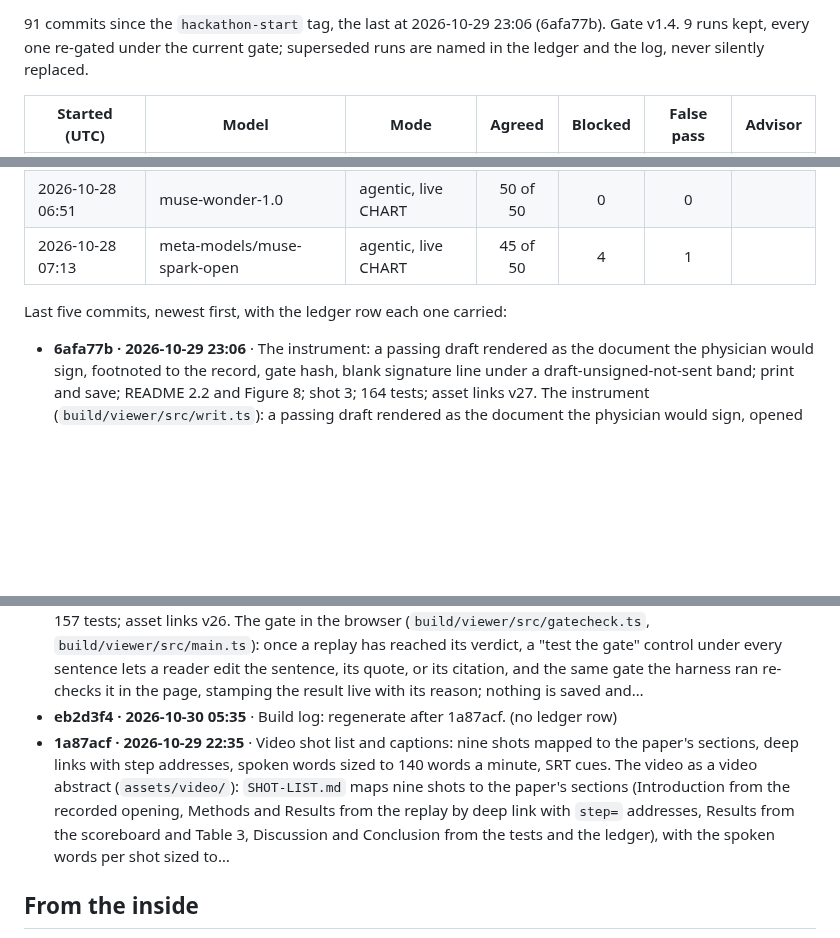
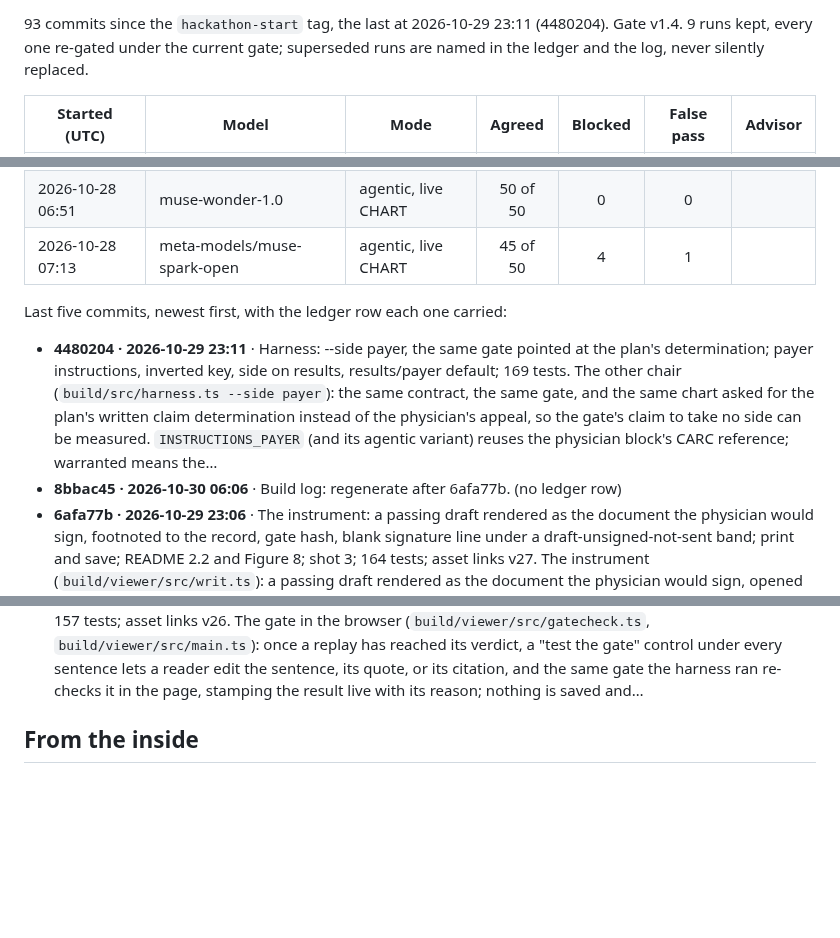
Before and after one commit to jamesrosing/your-procedure-is-denied, a Markdown page: README.md, 3 parts joined by grey strips. Drawn GitHub-style; blank space fills up the shorter version.

Commit message:
Build log: regenerate after 4480204

```diff
--- a/README.md
+++ b/README.md
@@ -364,5 +364,5 @@ _Generated from the git history, the ledger, and the result files by `npm run lo
 
-91 commits since the `hackathon-start` tag, the last at 2026-10-29 23:06 (6afa77b). Gate v1.4. 9 runs kept, every one re-gated under the current gate; superseded runs are named in the ledger and the log, never silently replaced.
+93 commits since the `hackathon-start` tag, the last at 2026-10-29 23:11 (4480204). Gate v1.4. 9 runs kept, every one re-gated under the current gate; superseded runs are named in the ledger and the log, never silently replaced.
 
 | Started (UTC) | Model | Mode | Agreed | Blocked | False pass | Advisor |
 | --- | --- | --- | :---: | :---: | :---: | --- |
@@ -378,11 +378,11 @@ _Generated from the git history, the ledger, and the result files by `npm run lo
 
 Last five commits, newest first, with the ledger row each one carried:
 
+- **4480204 · 2026-10-29 23:11** · Harness: --side payer, the same gate pointed at the plan's determination; payer instructions, inverted key, side on results, results/payer default; 169 tests. The other chair (`build/src/harness.ts --side payer`): the same contract, the same gate, and the same chart asked for the plan's written claim determination instead of the physician's appeal, so the gate's claim to take no side can be measured. `INSTRUCTIONS_PAYER` (and its agentic variant) reuses the physician block's CARC reference; warranted means the…
+- **8bbac45 · 2026-10-30 06:06** · Build log: regenerate after 6afa77b. (no ledger row)
 - **6afa77b · 2026-10-29 23:06** · The instrument: a passing draft rendered as the document the physician would sign, footnoted to the record, gate hash, blank signature line under a draft-unsigned-not-sent band; print and save; README 2.2 and Figure 8; shot 3; 164 tests; asset links v27. The instrument (`build/viewer/src/writ.ts`): a passing draft rendered as the document the physician would sign, opened from the PASS line or the w key: the payer's reason quoted at the head, each sentence footnoted to the entry, date, kind, and verbatim quote the gate verified it against, the gate version and input hash at the foot, and a blank signature…
 - **3bbec5b · 2026-10-30 06:01** · Build log: regenerate after ee60723. (no ledger row)
 - **ee60723 · 2026-10-29 23:00** · The gate in the browser: test the gate on any sentence once the verdict is on screen, re-checked by the same gate module bundled into the viewer; pure SHA-256 replaces node:crypto, checkSentence exported, sources and citation modules shared; README Methods 2.4 and Figure 7; shot 7a; 157 tests; asset links v26. The gate in the browser (`build/viewer/src/gatecheck.ts`, `build/viewer/src/main.ts`): once a replay has reached its verdict, a "test the gate" control under every sentence lets a reader edit the sentence, its quote, or its citation, and the same gate the harness ran re-checks it in the page, stamping the result live with its reason; nothing is saved and…
-- **eb2d3f4 · 2026-10-30 05:35** · Build log: regenerate after 1a87acf. (no ledger row)
-- **1a87acf · 2026-10-29 22:35** · Video shot list and captions: nine shots mapped to the paper's sections, deep links with step addresses, spoken words sized to 140 words a minute, SRT cues. The video as a video abstract (`assets/video/`): `SHOT-LIST.md` maps nine shots to the paper's sections (Introduction from the recorded opening, Methods and Results from the replay by deep link with `step=` addresses, Results from the scoreboard and Table 3, Discussion and Conclusion from the tests and the ledger), with the spoken words per shot sized to…
 <!-- build-log:end -->
 
 ## From the inside
```
Also changed, not shown: other parts of README.md (+2 -2 lines), BUILD-LOG.md (+9 -1 lines).
